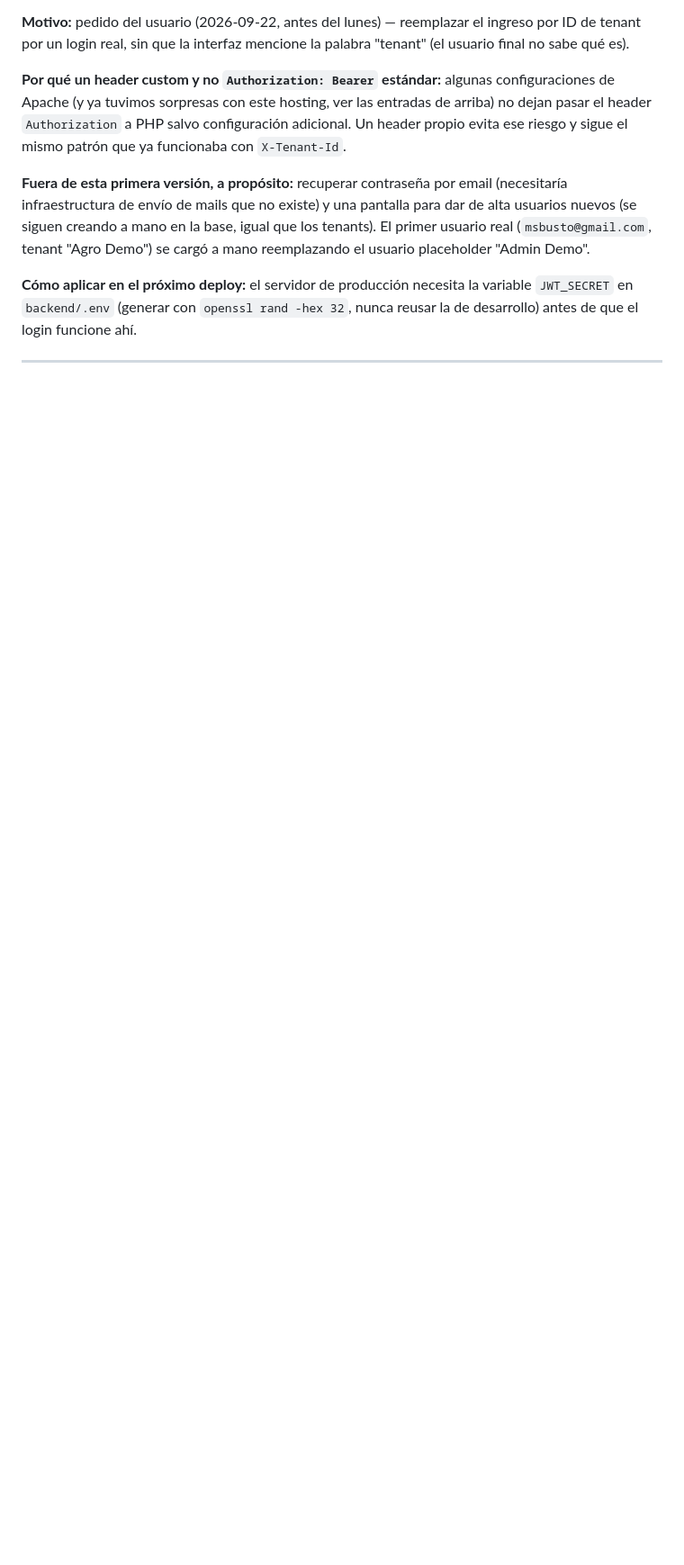
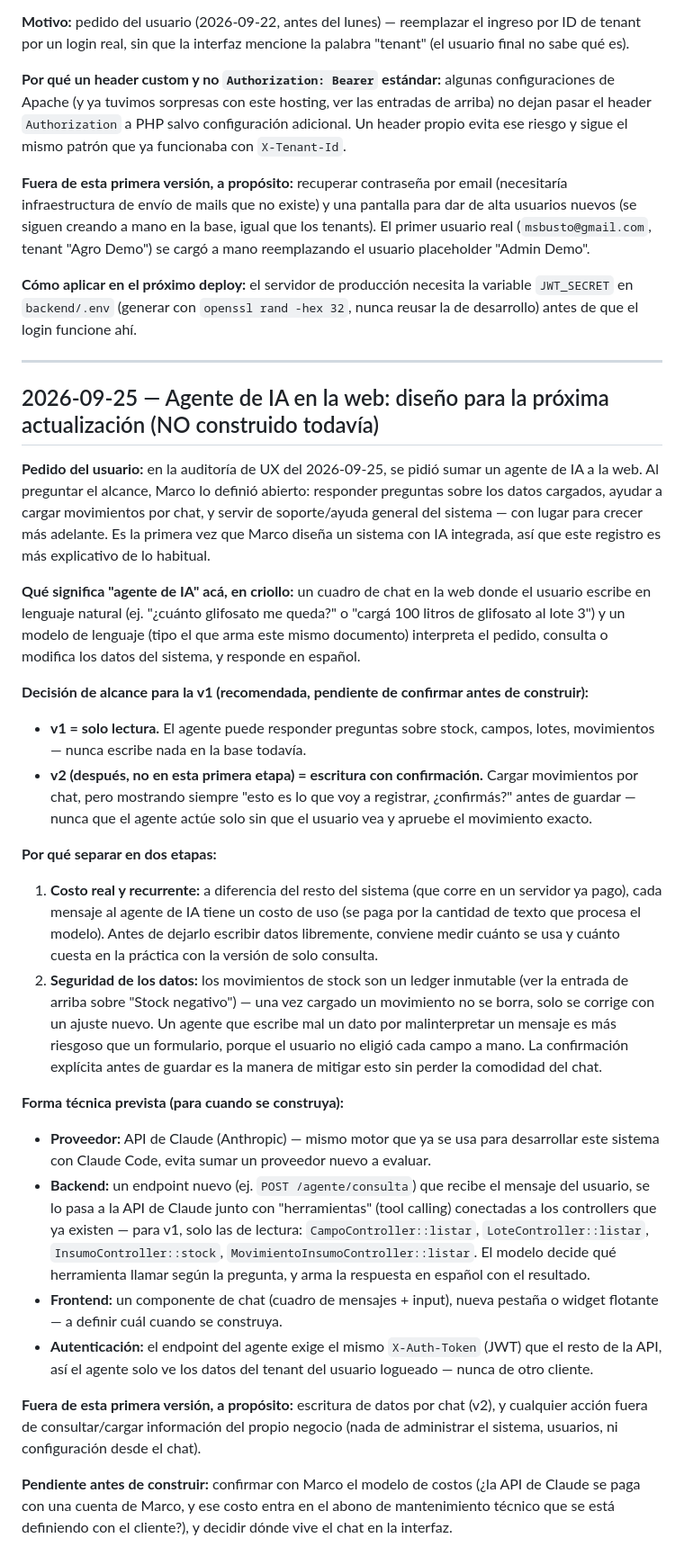
Before and after one commit to marcoBusto/FT-CodeNation, a Markdown page: docs/DECISIONES.md, the part around the change. Shown at 90% size. GitHub-like rendering; blank space fills up the shorter version.

Commit message:
docs: disenar agente de IA para la proxima actualizacion
Registra el alcance acordado (v1 solo lectura, v2 escritura con
confirmacion explicita), el motivo de separarlo en dos etapas (costo
de uso recurrente + riesgo de escribir mal en un ledger inmutable), y
la forma tecnica prevista (API de Claude, tool calling contra los
controllers de lectura existentes). No se construyo nada todavia.

Co-Authored-By: Claude Sonnet 5 <noreply@anthropic.com>

```diff
--- a/docs/DECISIONES.md
+++ b/docs/DECISIONES.md
@@ -135,3 +135,27 @@ Registro de decisiones importantes del proyecto y su justificación, para no per
 **Cómo aplicar en el próximo deploy:** el servidor de producción necesita la variable `JWT_SECRET` en `backend/.env` (generar con `openssl rand -hex 32`, nunca reusar la de desarrollo) antes de que el login funcione ahí.
 
 ---
+
+## 2026-09-25 — Agente de IA en la web: diseño para la próxima actualización (NO construido todavía)
+
+**Pedido del usuario:** en la auditoría de UX del 2026-09-25, se pidió sumar un agente de IA a la web. Al preguntar el alcance, Marco lo definió abierto: responder preguntas sobre los datos cargados, ayudar a cargar movimientos por chat, y servir de soporte/ayuda general del sistema — con lugar para crecer más adelante. Es la primera vez que Marco diseña un sistema con IA integrada, así que este registro es más explicativo de lo habitual.
+
+**Qué significa "agente de IA" acá, en criollo:** un cuadro de chat en la web donde el usuario escribe en lenguaje natural (ej. "¿cuánto glifosato me queda?" o "cargá 100 litros de glifosato al lote 3") y un modelo de lenguaje (tipo el que arma este mismo documento) interpreta el pedido, consulta o modifica los datos del sistema, y responde en español.
+
+**Decisión de alcance para la v1 (recomendada, pendiente de confirmar antes de construir):**
+- **v1 = solo lectura.** El agente puede responder preguntas sobre stock, campos, lotes, movimientos — nunca escribe nada en la base todavía.
+- **v2 (después, no en esta primera etapa) = escritura con confirmación.** Cargar movimientos por chat, pero mostrando siempre "esto es lo que voy a registrar, ¿confirmás?" antes de guardar — nunca que el agente actúe solo sin que el usuario vea y apruebe el movimiento exacto.
+
+**Por qué separar en dos etapas:**
+1. **Costo real y recurrente:** a diferencia del resto del sistema (que corre en un servidor ya pago), cada mensaje al agente de IA tiene un costo de uso (se paga por la cantidad de texto que procesa el modelo). Antes de dejarlo escribir datos libremente, conviene medir cuánto se usa y cuánto cuesta en la práctica con la versión de solo consulta.
+2. **Seguridad de los datos:** los movimientos de stock son un ledger inmutable (ver la entrada de arriba sobre "Stock negativo") — una vez cargado un movimiento no se borra, solo se corrige con un ajuste nuevo. Un agente que escribe mal un dato por malinterpretar un mensaje es más riesgoso que un formulario, porque el usuario no eligió cada campo a mano. La confirmación explícita antes de guardar es la manera de mitigar esto sin perder la comodidad del chat.
+
+**Forma técnica prevista (para cuando se construya):**
+- **Proveedor:** API de Claude (Anthropic) — mismo motor que ya se usa para desarrollar este sistema con Claude Code, evita sumar un proveedor nuevo a evaluar.
+- **Backend:** un endpoint nuevo (ej. `POST /agente/consulta`) que recibe el mensaje del usuario, se lo pasa a la API de Claude junto con "herramientas" (tool calling) conectadas a los controllers que ya existen — para v1, solo las de lectura: `CampoController::listar`, `LoteController::listar`, `InsumoController::stock`, `MovimientoInsumoController::listar`. El modelo decide qué herramienta llamar según la pregunta, y arma la respuesta en español con el resultado.
+- **Frontend:** un componente de chat (cuadro de mensajes + input), nueva pestaña o widget flotante — a definir cuál cuando se construya.
+- **Autenticación:** el endpoint del agente exige el mismo `X-Auth-Token` (JWT) que el resto de la API, así el agente solo ve los datos del tenant del usuario logueado — nunca de otro cliente.
+
+**Fuera de esta primera versión, a propósito:** escritura de datos por chat (v2), y cualquier acción fuera de consultar/cargar información del propio negocio (nada de administrar el sistema, usuarios, ni configuración desde el chat).
+
+**Pendiente antes de construir:** confirmar con Marco el modelo de costos (¿la API de Claude se paga con una cuenta de Marco, y ese costo entra en el abono de mantenimiento técnico que se está definiendo con el cliente?), y decidir dónde vive el chat en la interfaz.
```
